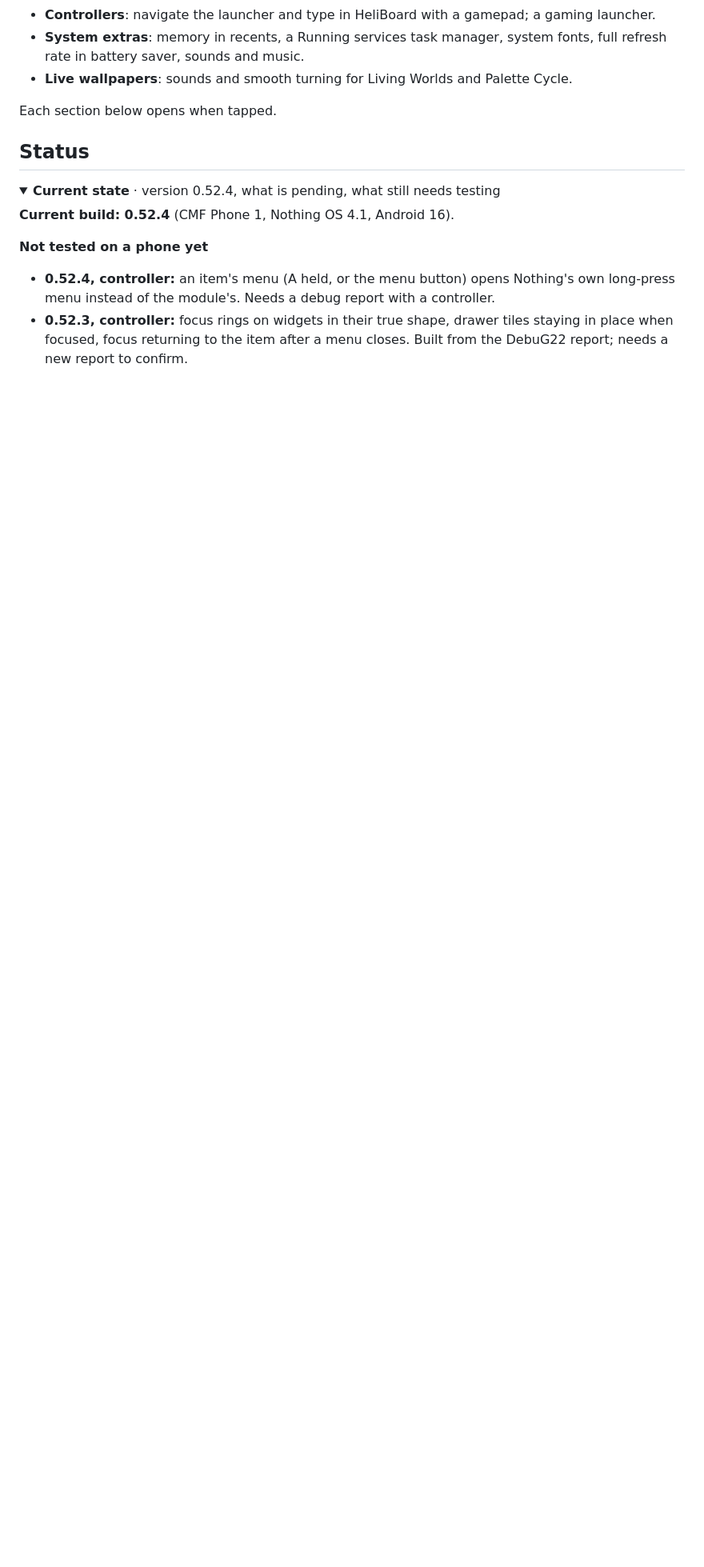
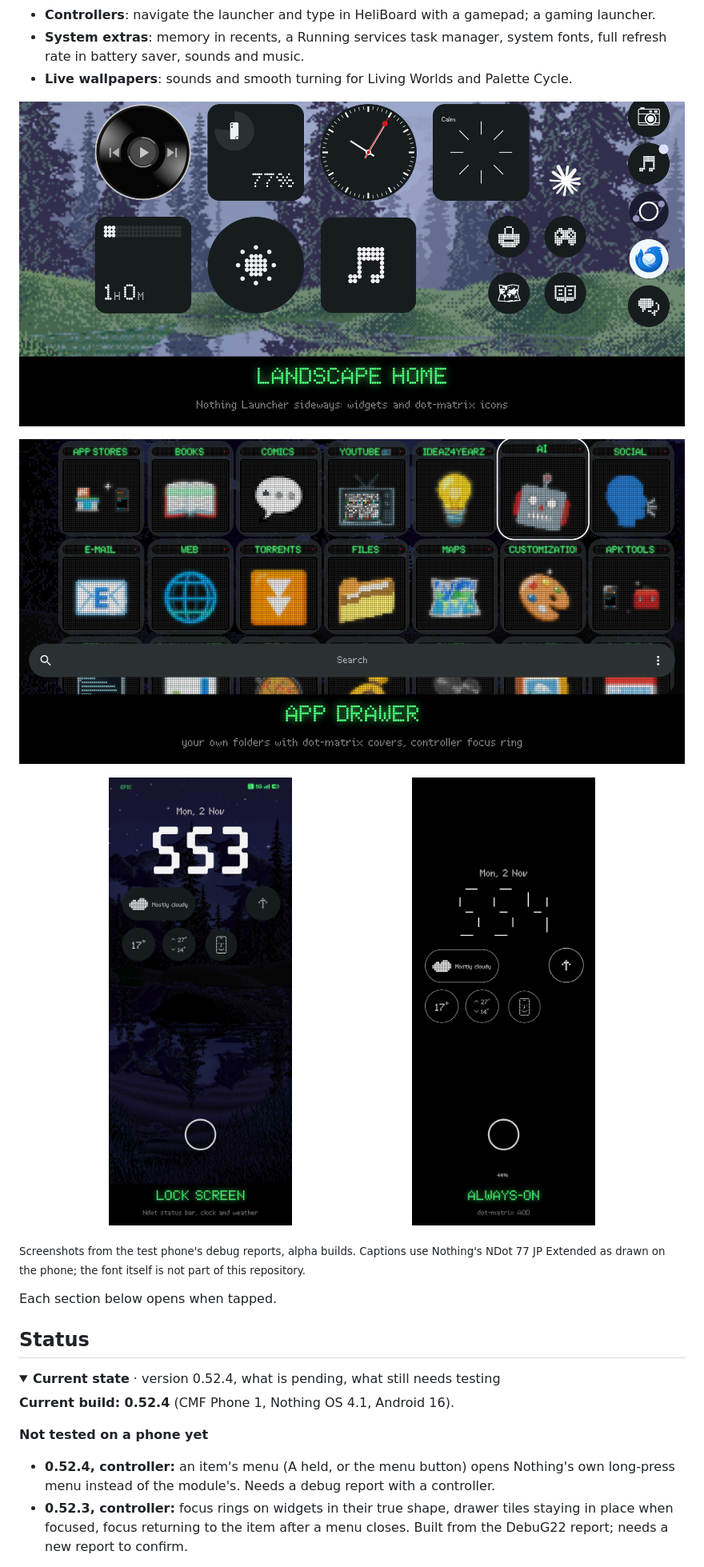
Before and after one commit to Dr-Essence/Nothing-Launcher-Plus, a Markdown page: README.md, the part around one of its changes. Shown at 80% size. Rendered like a GitHub page; pictures changed too: docs/images/aod.png (added), docs/images/drawer-landscape.png (added), docs/images/home-landscape.png (added); blank space fills up the shorter version.

Commit message:
README: screenshots - landscape home, app drawer, lock screen, AOD
Taken from the DebuG16/19/22 reports, recording pills cropped or painted
out, captions in NDot 77 JP Extended. Status section updated.

Co-Authored-By: Claude Opus 5.5 <noreply@anthropic.com>
Claude-Session: https://claude.ai/code/session_012LJu7snW4PtvMvVZ1E4JxQ

```diff
--- a/README.md
+++ b/README.md
@@ -16,6 +16,20 @@ screen, game controller support, live wallpaper sounds and more.
 - **System extras**: memory in recents, a Running services task manager, system fonts, full
   refresh rate in battery saver, sounds and music.
 - **Live wallpapers**: sounds and smooth turning for Living Worlds and Palette Cycle.
+
+<p align="center">
+  <img src="docs/images/home-landscape.png" alt="Landscape home screen" width="100%">
+</p>
+<p align="center">
+  <img src="docs/images/drawer-landscape.png" alt="App drawer folders with dot-matrix covers" width="100%">
+</p>
+<p align="center">
+  <img src="docs/images/lockscreen.png" alt="Lock screen with Ndot clock" width="45%">
+  <img src="docs/images/aod.png" alt="Always-on display" width="45%">
+</p>
+
+<sub>Screenshots from the test phone's debug reports, alpha builds. Captions use Nothing's NDot
+77 JP Extended as drawn on the phone; the font itself is not part of this repository.</sub>
 
 Each section below opens when tapped.
 
```
Also changed, not shown: other parts of README.md (+3 -2 lines).
